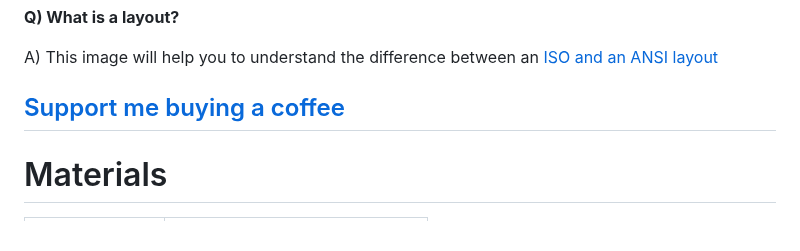
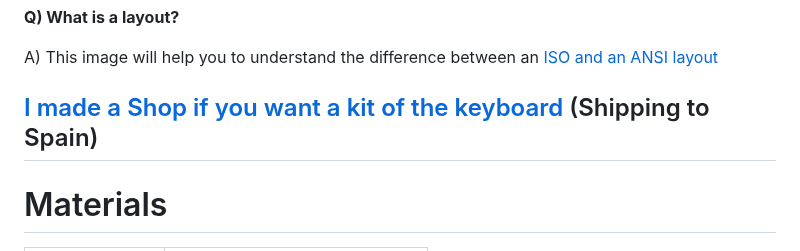
Before and after one commit to javiverdu/Keensy, a Markdown page: docs/README.md, the part around the change. GitHub-like rendering.

```diff
--- a/docs/README.md
+++ b/docs/README.md
@@ -60,8 +60,7 @@ A) My main purpose was to create the best budget fully customizable keyboard you
 
 A) This image will help you to understand the difference between an [ISO and an ANSI layout](https://acf.geeknetic.es/imgw/imagenes/auto/2021/6/9/sue-teclados-ansi-iso.png?f=webp)
 
-## [Support me buying a coffee](https://www.buymeacoffee.com/javiverdu)
-
+## [I made a Shop if you want a kit of the keyboard](https://www.etsy.com/es/shop/KeensyCo?ref=l2-about-shopname) (Shipping to Spain)
 
 # Materials
 
```
